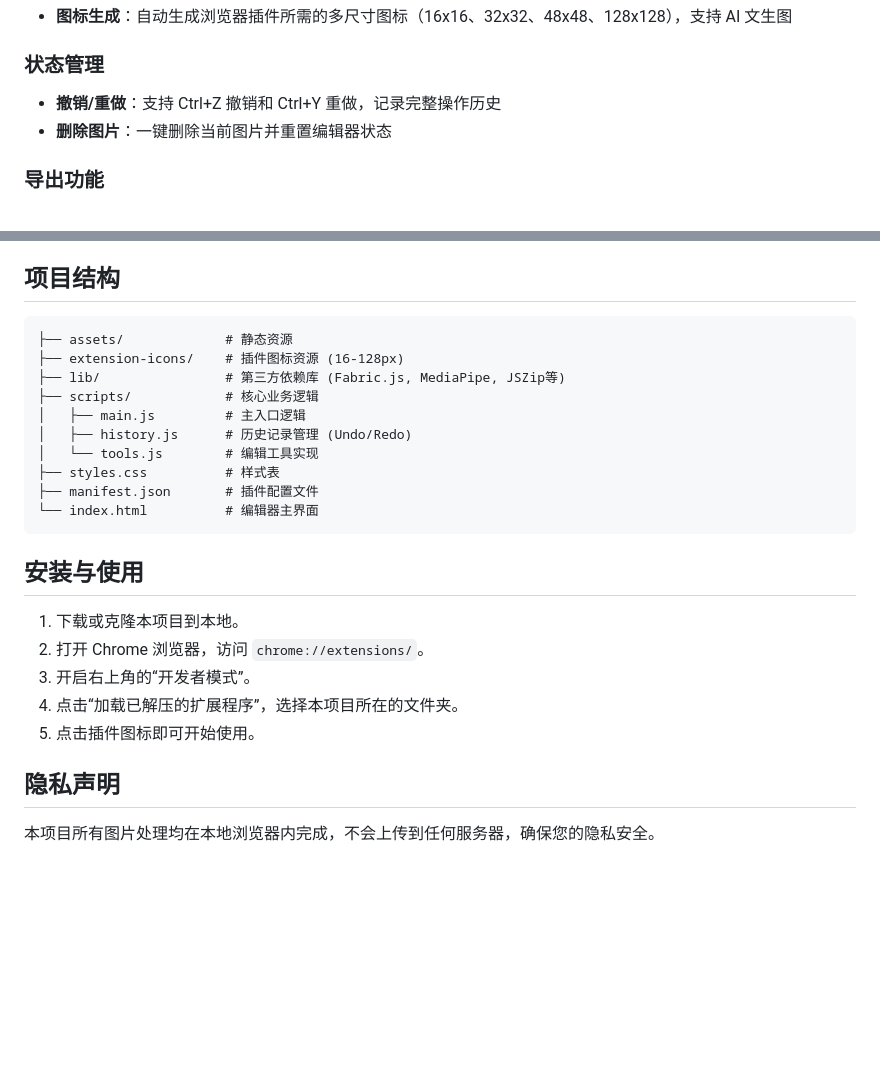
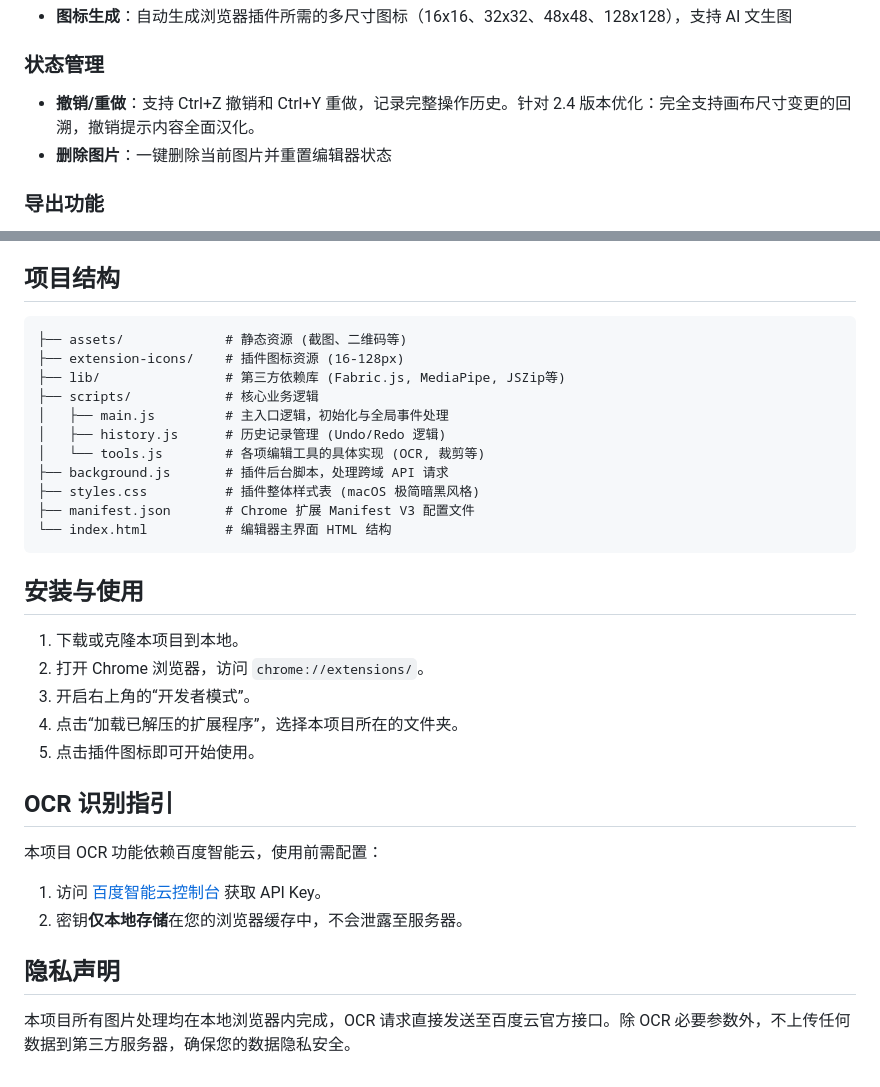
Before and after one commit to jiaoge2024/tupianbianji, a Markdown page: README.md, 2 parts joined by grey strips. Rendered like a GitHub page; blank space fills up the shorter version.

Commit message:
docs: 完善 README.md，更新项目结构与功能说明

````diff
--- a/README.md
+++ b/README.md
@@ -40,7 +40,7 @@
 - **图标生成**：自动生成浏览器插件所需的多尺寸图标（16x16、32x32、48x48、128x128），支持 AI 文生图
 
 ### 状态管理
-- **撤销/重做**：支持 Ctrl+Z 撤销和 Ctrl+Y 重做，记录完整操作历史
+- **撤销/重做**：支持 Ctrl+Z 撤销和 Ctrl+Y 重做，记录完整操作历史。针对 2.4 版本优化：完全支持画布尺寸变更的回溯，撤销提示内容全面汉化。
 - **删除图片**：一键删除当前图片并重置编辑器状态
 
 ### 导出功能
@@ -63,16 +63,17 @@
 ## 项目结构
 
 ```text
-├── assets/             # 静态资源
+├── assets/             # 静态资源 (截图、二维码等)
 ├── extension-icons/    # 插件图标资源 (16-128px)
 ├── lib/                # 第三方依赖库 (Fabric.js, MediaPipe, JSZip等)
 ├── scripts/            # 核心业务逻辑
-│   ├── main.js         # 主入口逻辑
-│   ├── history.js      # 历史记录管理 (Undo/Redo)
-│   └── tools.js        # 编辑工具实现
-├── styles.css          # 样式表
-├── manifest.json       # 插件配置文件
-└── index.html          # 编辑器主界面
+│   ├── main.js         # 主入口逻辑，初始化与全局事件处理
+│   ├── history.js      # 历史记录管理 (Undo/Redo 逻辑)
+│   └── tools.js        # 各项编辑工具的具体实现 (OCR, 裁剪等)
+├── background.js       # 插件后台脚本，处理跨域 API 请求
+├── styles.css          # 插件整体样式表 (macOS 极简暗黑风格)
+├── manifest.json       # Chrome 扩展 Manifest V3 配置文件
+└── index.html          # 编辑器主界面 HTML 结构
 ```
 
 ## 安装与使用
@@ -83,6 +84,12 @@
 4. 点击“加载已解压的扩展程序”，选择本项目所在的文件夹。
 5. 点击插件图标即可开始使用。
 
+## OCR 识别指引
+
+本项目 OCR 功能依赖百度智能云，使用前需配置：
+1. 访问 [百度智能云控制台](https://console.bce.baidu.com/) 获取 API Key。
+2. 密钥**仅本地存储**在您的浏览器缓存中，不会泄露至服务器。
+
 ## 隐私声明
 
-本项目所有图片处理均在本地浏览器内完成，不会上传到任何服务器，确保您的隐私安全。
+本项目所有图片处理均在本地浏览器内完成，OCR 请求直接发送至百度云官方接口。除 OCR 必要参数外，不上传任何数据到第三方服务器，确保您的数据隐私安全。
````
